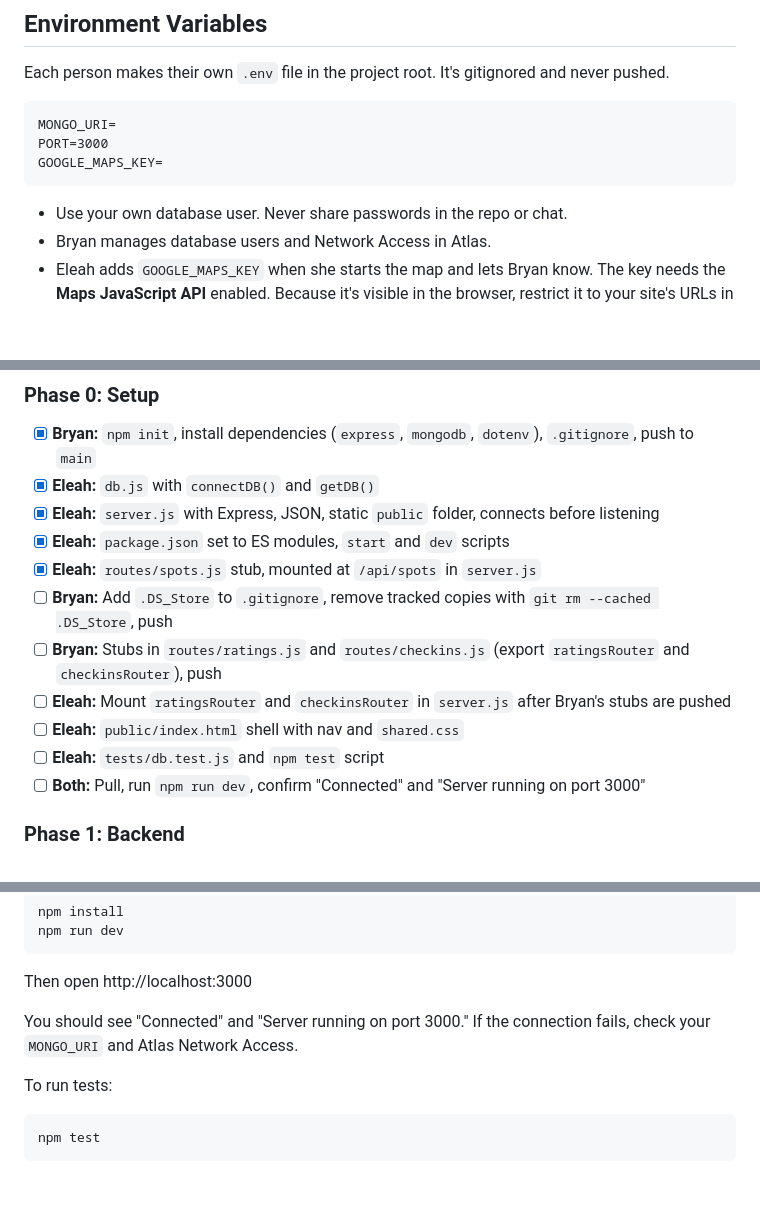
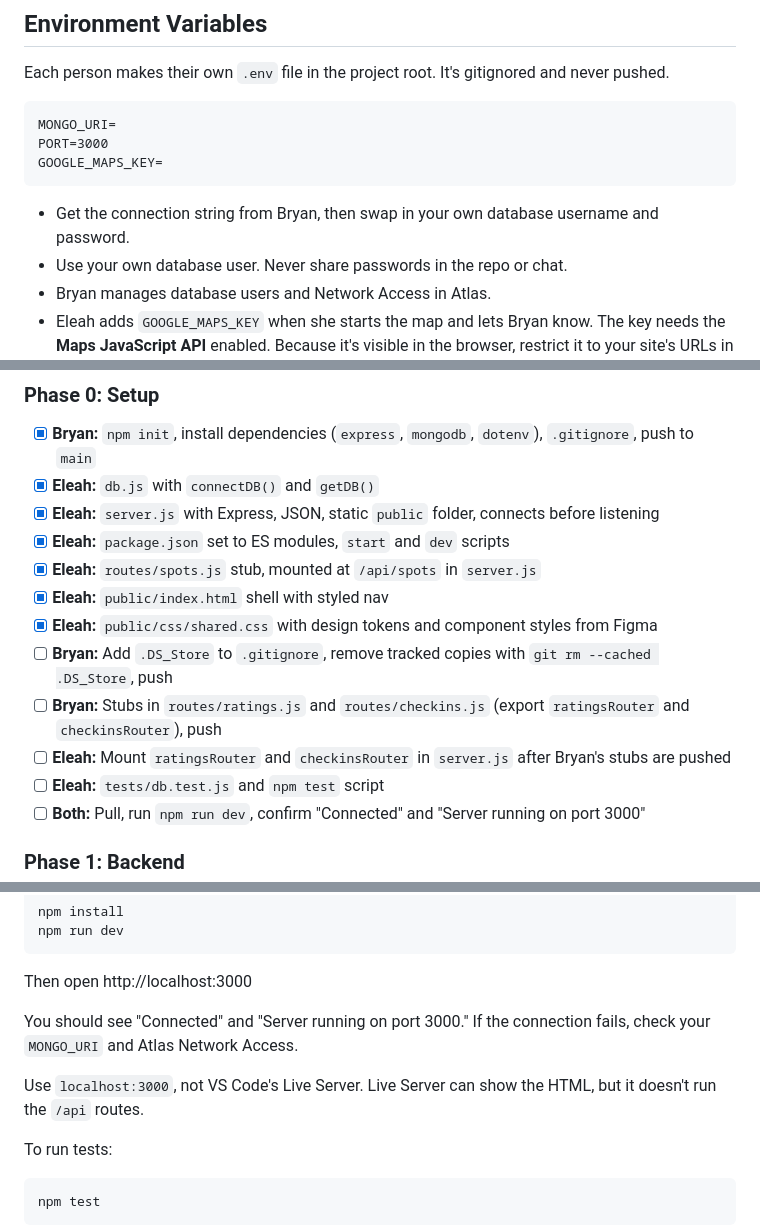
Before and after one commit to BryanSJamesDev/study-spot-finder, a Markdown page: README.md, 3 parts joined by grey strips. GitHub-like rendering; blank space fills up the shorter version.

```diff
--- a/README.md
+++ b/README.md
@@ -98,6 +120,7 @@ Each person makes their own `.env` file in the project root. It's gitignored and
     PORT=3000
     GOOGLE_MAPS_KEY=
 
+- Get the connection string from Bryan, then swap in your own database username and password.
 - Use your own database user. Never share passwords in the repo or chat.
 - Bryan manages database users and Network Access in Atlas.
 - Eleah adds `GOOGLE_MAPS_KEY` when she starts the map and lets Bryan know. The key needs the **Maps JavaScript API** enabled. Because it's visible in the browser, restrict it to your site's URLs in Google Cloud Console.
@@ -140,10 +164,11 @@ Agree on these before building routes. Ratings and check-ins reference spots by
 - [x] **Eleah:** `server.js` with Express, JSON, static `public` folder, connects before listening
 - [x] **Eleah:** `package.json` set to ES modules, `start` and `dev` scripts
 - [x] **Eleah:** `routes/spots.js` stub, mounted at `/api/spots` in `server.js`
+- [x] **Eleah:** `public/index.html` shell with styled nav
+- [x] **Eleah:** `public/css/shared.css` with design tokens and component styles from Figma
 - [ ] **Bryan:** Add `.DS_Store` to `.gitignore`, remove tracked copies with `git rm --cached .DS_Store`, push
 - [ ] **Bryan:** Stubs in `routes/ratings.js` and `routes/checkins.js` (export `ratingsRouter` and `checkinsRouter`), push
 - [ ] **Eleah:** Mount `ratingsRouter` and `checkinsRouter` in `server.js` after Bryan's stubs are pushed
-- [ ] **Eleah:** `public/index.html` shell with nav and `shared.css`
 - [ ] **Eleah:** `tests/db.test.js` and `npm test` script
 - [ ] **Both:** Pull, run `npm run dev`, confirm "Connected" and "Server running on port 3000"
 
@@ -192,6 +217,8 @@ Then open http://localhost:3000
 
 You should see "Connected" and "Server running on port 3000." If the connection fails, check your `MONGO_URI` and Atlas Network Access.
 
+Use `localhost:3000`, not VS Code's Live Server. Live Server can show the HTML, but it doesn't run the `/api` routes.
+
 To run tests:
 
     npm test
```
Also changed, not shown: other parts of README.md (+33 -10 lines).
